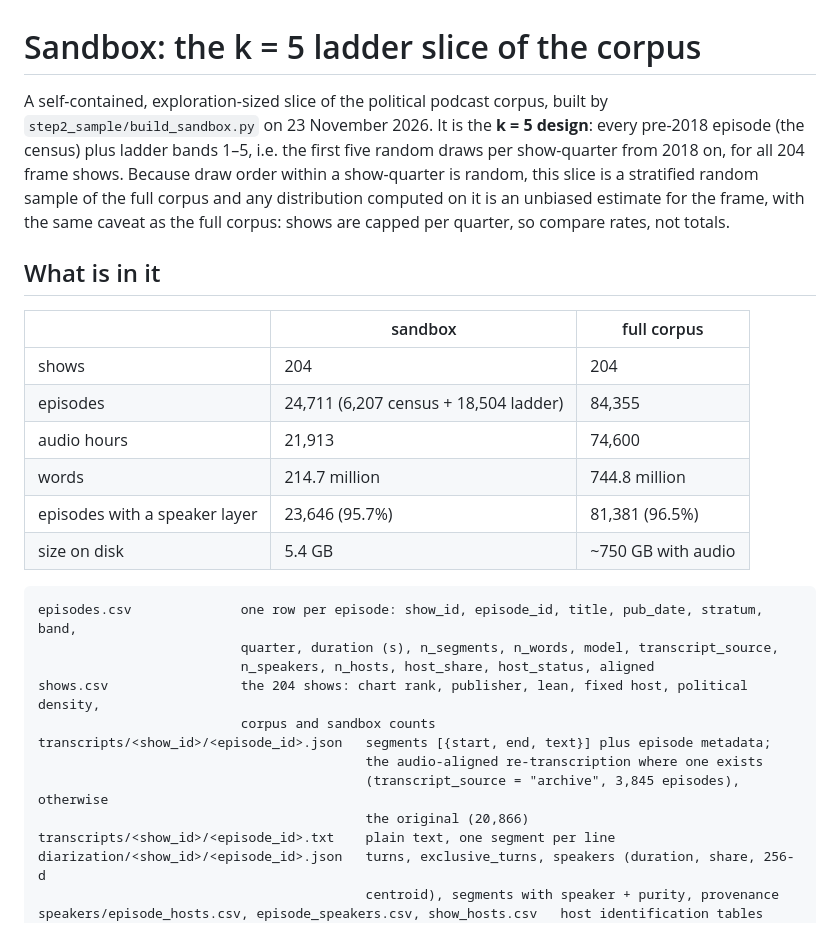
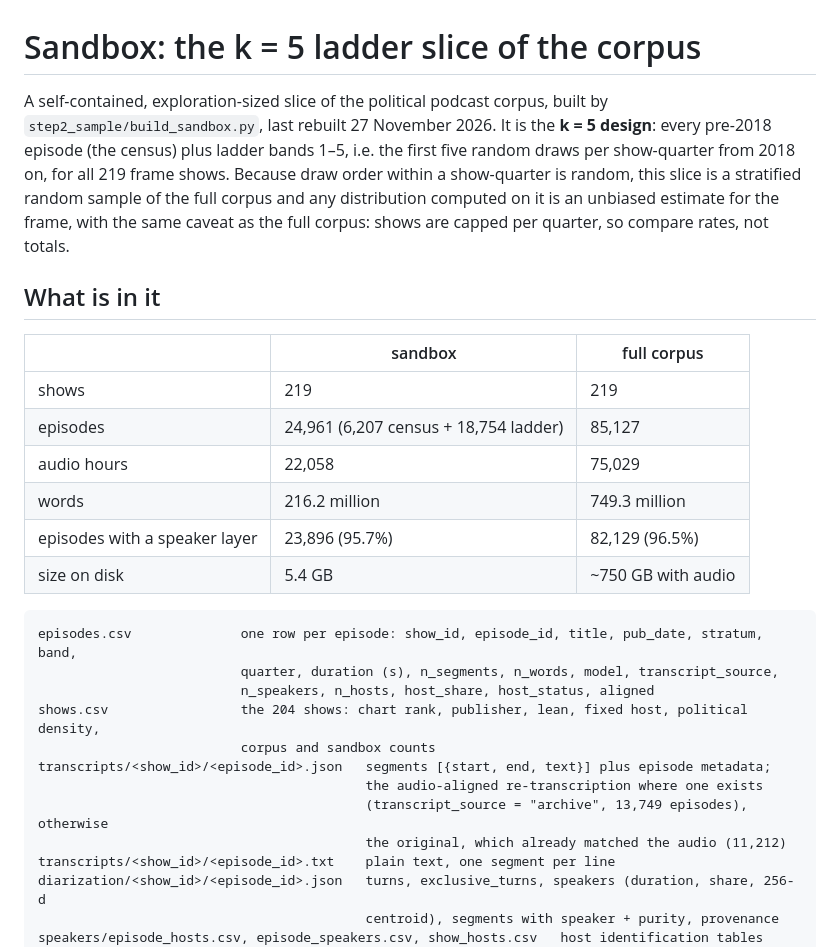
Before and after one commit to dsyang1219/Podcast-Project, a Markdown page: sandbox/README.md, the part around one of its changes. Drawn GitHub-style.

````diff
--- a/sandbox/README.md
+++ b/sandbox/README.md
@@ -1,16 +1,16 @@
 # Sandbox: the k = 5 ladder slice of the corpus
 
-A self-contained, exploration-sized slice of the political podcast corpus, built by `step2_sample/build_sandbox.py` on 23 November 2026. It is the **k = 5 design**: every pre-2018 episode (the census) plus ladder bands 1–5, i.e. the first five random draws per show-quarter from 2018 on, for all 204 frame shows. Because draw order within a show-quarter is random, this slice is a stratified random sample of the full corpus and any distribution computed on it is an unbiased estimate for the frame, with the same caveat as the full corpus: shows are capped per quarter, so compare rates, not totals.
+A self-contained, exploration-sized slice of the political podcast corpus, built by `step2_sample/build_sandbox.py`, last rebuilt 27 November 2026. It is the **k = 5 design**: every pre-2018 episode (the census) plus ladder bands 1–5, i.e. the first five random draws per show-quarter from 2018 on, for all 219 frame shows. Because draw order within a show-quarter is random, this slice is a stratified random sample of the full corpus and any distribution computed on it is an unbiased estimate for the frame, with the same caveat as the full corpus: shows are capped per quarter, so compare rates, not totals.
 
 ## What is in it
 
 | | sandbox | full corpus |
 |---|---|---|
-| shows | 204 | 204 |
-| episodes | 24,711 (6,207 census + 18,504 ladder) | 84,355 |
-| audio hours | 21,913 | 74,600 |
-| words | 214.7 million | 744.8 million |
-| episodes with a speaker layer | 23,646 (95.7%) | 81,381 (96.5%) |
+| shows | 219 | 219 |
+| episodes | 24,961 (6,207 census + 18,754 ladder) | 85,127 |
+| audio hours | 22,058 | 75,029 |
+| words | 216.2 million | 749.3 million |
+| episodes with a speaker layer | 23,896 (95.7%) | 82,129 (96.5%) |
 | size on disk | 5.4 GB | ~750 GB with audio |
 
 ```
@@ -21,8 +21,8 @@ shows.csv                 the 204 shows: chart rank, publisher, lean, fixed host
                           corpus and sandbox counts
 transcripts/<show_id>/<episode_id>.json   segments [{start, end, text}] plus episode metadata;
                                           the audio-aligned re-transcription where one exists
-                                          (transcript_source = "archive", 3,845 episodes), otherwise
-                                          the original (20,866)
+                                          (transcript_source = "archive", 13,749 episodes), otherwise
+                                          the original, which already matched the audio (11,212)
 transcripts/<show_id>/<episode_id>.txt    plain text, one segment per line
 diarization/<show_id>/<episode_id>.json   turns, exclusive_turns, speakers (duration, share, 256-d
                                           centroid), segments with speaker + purity, provenance
````
Also changed, not shown: other parts of sandbox/README.md (+5 -5 lines), results/corpus_overview.md (+70 -68 lines), sandbox/figures/distributions.png, sandbox/figures/speech.png, 8 other files.
